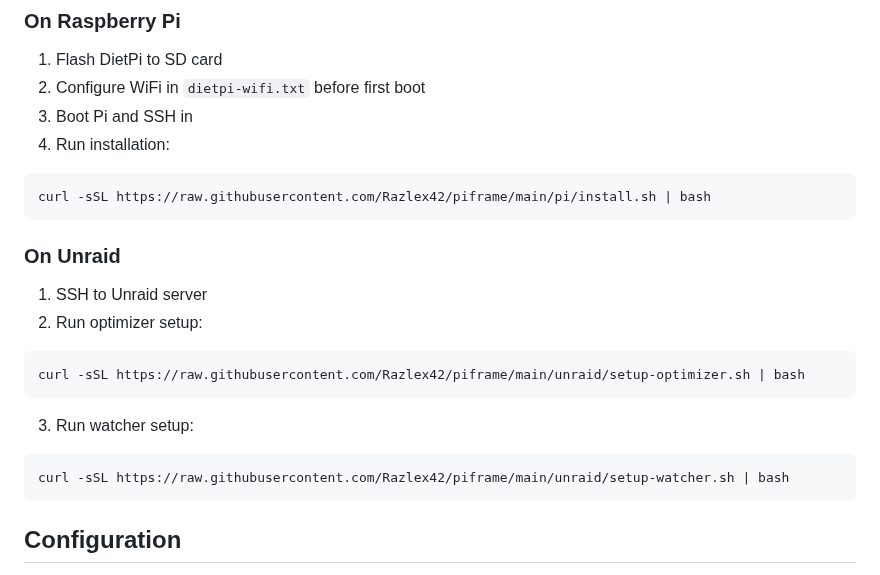
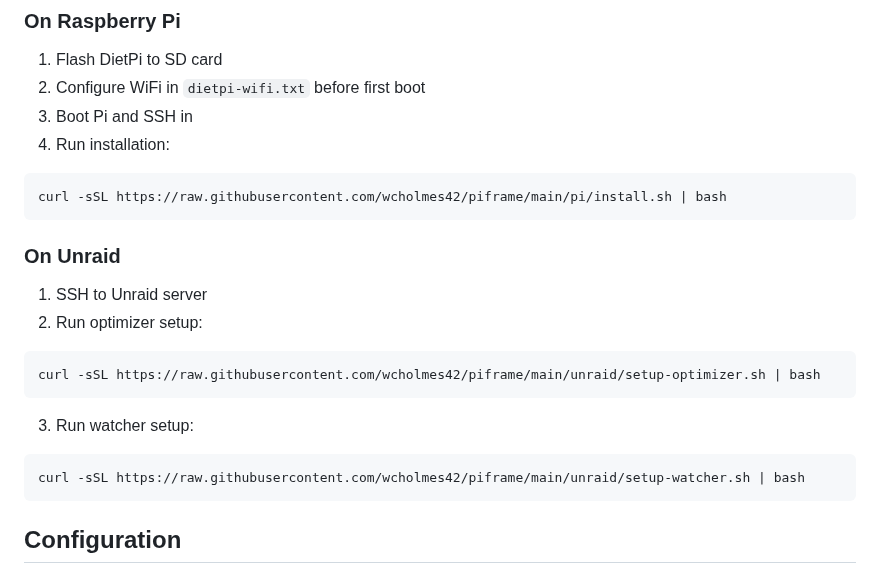
Before and after one commit to wcholmes42/piframe, a Markdown page: README.md, the part around the change. GitHub-like rendering.

Commit message:
Fix GitHub username in URLs

````diff
--- a/README.md
+++ b/README.md
@@ -29,7 +29,7 @@ Raspberry Pi 5 powered digital picture frame with automatic photo optimization,
 3. Boot Pi and SSH in
 4. Run installation:
 ```bash
-curl -sSL https://raw.githubusercontent.com/Razlex42/piframe/main/pi/install.sh | bash
+curl -sSL https://raw.githubusercontent.com/wcholmes42/piframe/main/pi/install.sh | bash
 ```
 
 ### On Unraid
@@ -37,12 +37,12 @@ curl -sSL https://raw.githubusercontent.com/Razlex42/piframe/main/pi/install.sh
 1. SSH to Unraid server
 2. Run optimizer setup:
 ```bash
-curl -sSL https://raw.githubusercontent.com/Razlex42/piframe/main/unraid/setup-optimizer.sh | bash
+curl -sSL https://raw.githubusercontent.com/wcholmes42/piframe/main/unraid/setup-optimizer.sh | bash
 ```
 
 3. Run watcher setup:
 ```bash
-curl -sSL https://raw.githubusercontent.com/Razlex42/piframe/main/unraid/setup-watcher.sh | bash
+curl -sSL https://raw.githubusercontent.com/wcholmes42/piframe/main/unraid/setup-watcher.sh | bash
 ```
 
 ## Configuration
````
